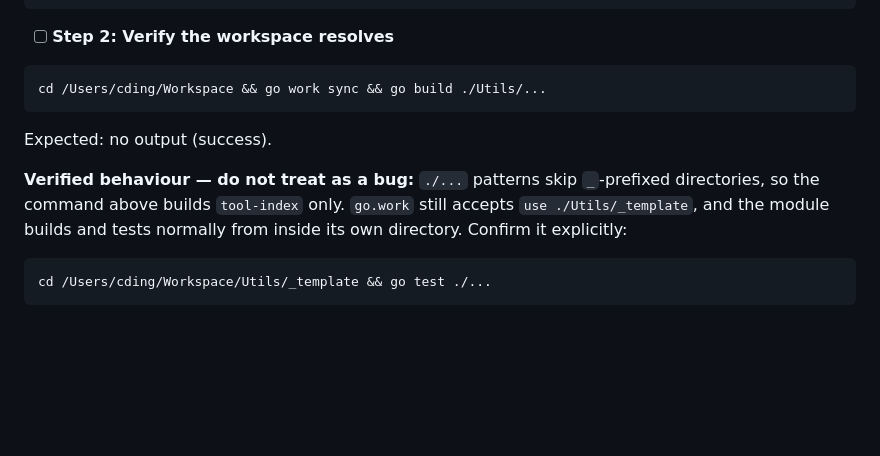
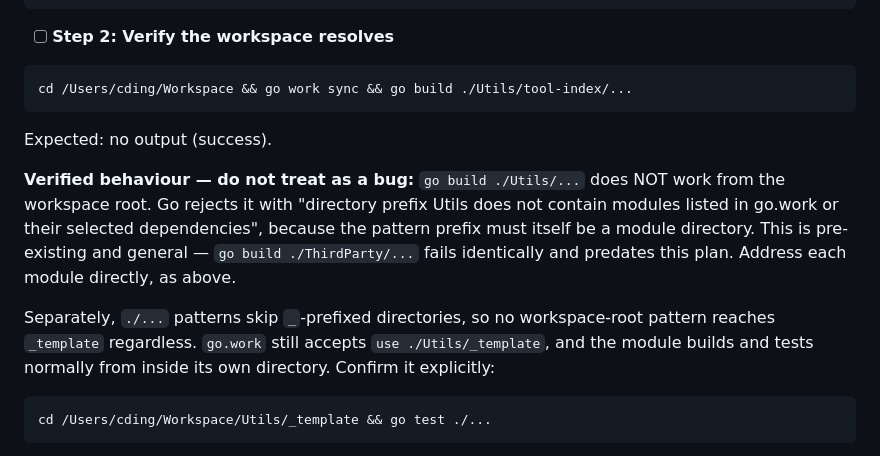
Before and after one commit to chendingplano/util-tools, a Markdown page: docs/plans/2026-09-19-util-tools-scaffold.md, the part around the change. Rendered like a GitHub page; blank space fills up the shorter version.

Commit message:
Correct Task 8 verification command in plan
`go build ./Utils/...` cannot work from the workspace root: Go requires a
`./X/...` pattern prefix to be a module directory itself. Pre-existing and
general — `./ThirdParty/...` fails the same way. Use per-module patterns.

Found by the Tasks 8-9 implementer.

Co-Authored-By: Claude Opus 5 <noreply@anthropic.com>

````diff
--- a/docs/plans/2026-09-19-util-tools-scaffold.md
+++ b/docs/plans/2026-09-19-util-tools-scaffold.md
@@ -2395,12 +2395,19 @@ use (
 - [ ] **Step 2: Verify the workspace resolves**
 
 ```bash
-cd /Users/cding/Workspace && go work sync && go build ./Utils/...
+cd /Users/cding/Workspace && go work sync && go build ./Utils/tool-index/...
 ```
 Expected: no output (success).
 
-**Verified behaviour — do not treat as a bug:** `./...` patterns skip
-`_`-prefixed directories, so the command above builds `tool-index` only.
+**Verified behaviour — do not treat as a bug:** `go build ./Utils/...` does NOT
+work from the workspace root. Go rejects it with "directory prefix Utils does
+not contain modules listed in go.work or their selected dependencies", because
+the pattern prefix must itself be a module directory. This is pre-existing and
+general — `go build ./ThirdParty/...` fails identically and predates this plan.
+Address each module directly, as above.
+
+Separately, `./...` patterns skip `_`-prefixed directories, so no workspace-root
+pattern reaches `_template` regardless.
 `go.work` still accepts `use ./Utils/_template`, and the module builds and
 tests normally from inside its own directory. Confirm it explicitly:
 
````
